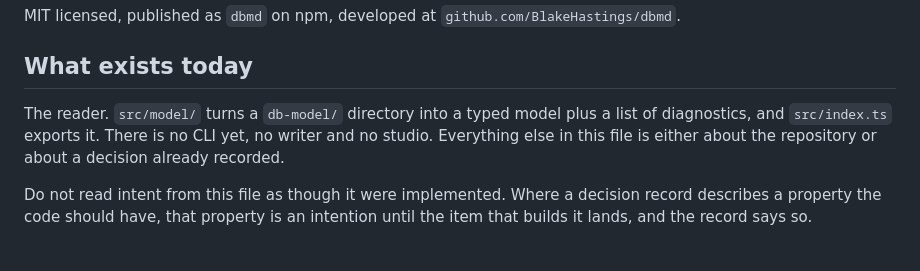
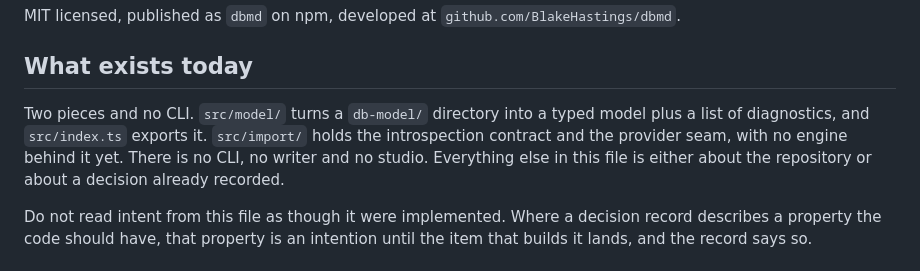
Before and after one commit to BlakeHastings/dbmd, a Markdown page: AGENTS.md, the part around the change. Drawn GitHub-style.

Commit message:
Say that src/import exists, now that the rebase means it does
The status paragraph was rewritten when this branch was the only code in the
repository. dbmd-40 landed while it was in review, so leaving it describing only
the reader would have made it wrong on arrival, in the one file every agent is
told to read first.

Co-Authored-By: Claude Opus 5 <noreply@anthropic.com>
Claude-Session: https://claude.ai/code/session_01PByzVrRmQpipUVYvKNSGnm

```diff
--- a/AGENTS.md
+++ b/AGENTS.md
@@ -26,10 +26,11 @@ MIT licensed, published as `dbmd` on npm, developed at
 
 ## What exists today
 
-The reader. `src/model/` turns a `db-model/` directory into a typed model plus a
-list of diagnostics, and `src/index.ts` exports it. There is no CLI yet, no
-writer and no studio. Everything else in this file is either about the
-repository or about a decision already recorded.
+Two pieces and no CLI. `src/model/` turns a `db-model/` directory into a typed
+model plus a list of diagnostics, and `src/index.ts` exports it. `src/import/`
+holds the introspection contract and the provider seam, with no engine behind it
+yet. There is no CLI, no writer and no studio. Everything else in this file is
+either about the repository or about a decision already recorded.
 
 Do not read intent from this file as though it were implemented. Where a
 decision record describes a property the code should have, that property is an
```
